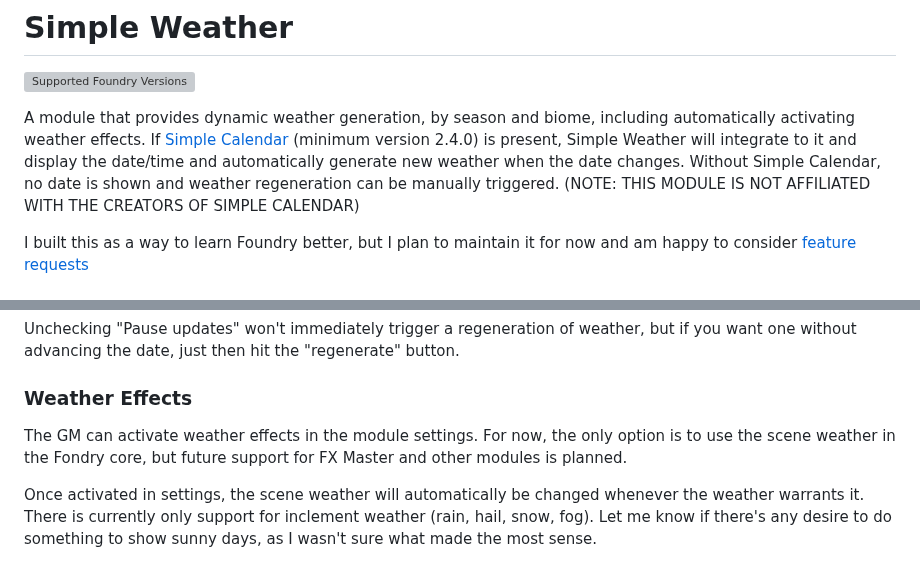
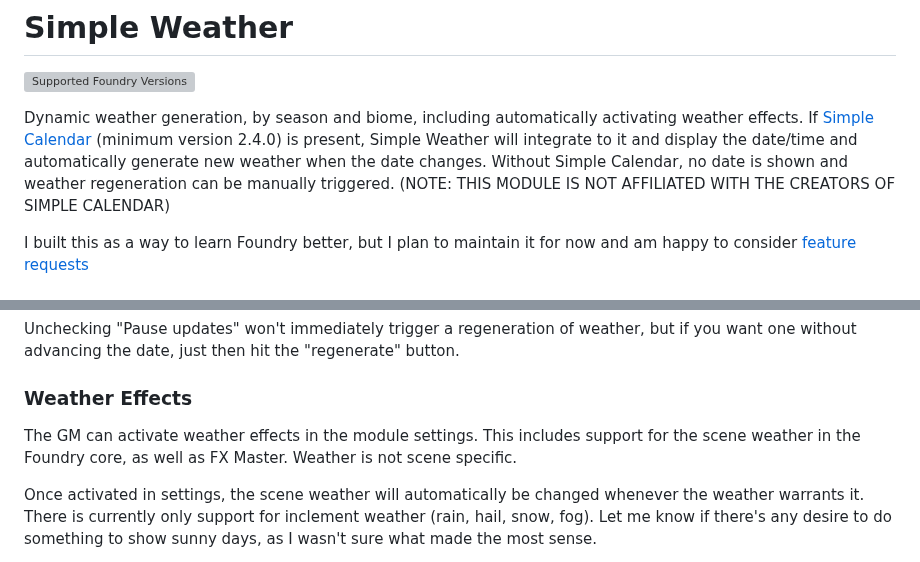
Before and after one commit to dovrosenberg/foundry-simple-weather, a Markdown page: README.md, 2 parts joined by grey strips. GitHub-like rendering; grey boxes are pictures that could not be loaded.

```diff
--- a/README.md
+++ b/README.md
@@ -2,7 +2,7 @@
 
 [![Supported Foundry Versions](https://img.shields.io/endpoint?url=https://foundryshields.com/version?url=https://github.com/dovrosenberg/foundry-simple-weather/raw/master/static/module.json)](https://github.com/dovrosenberg/foundry-simple-weather)
 
-A module that provides dynamic weather generation, by season and biome, including automatically activating weather effects.  If [Simple Calendar](https://foundryvtt.com/packages/foundryvtt-simple-calendar) (minimum version 2.4.0) is present, Simple Weather will integrate to it and display the date/time and automatically generate new weather when the date changes.  Without Simple Calendar, no date is shown and weather regeneration can be manually triggered. (NOTE: THIS MODULE IS NOT AFFILIATED WITH THE CREATORS OF SIMPLE CALENDAR)
+Dynamic weather generation, by season and biome, including automatically activating weather effects.  If [Simple Calendar](https://foundryvtt.com/packages/foundryvtt-simple-calendar) (minimum version 2.4.0) is present, Simple Weather will integrate to it and display the date/time and automatically generate new weather when the date changes.  Without Simple Calendar, no date is shown and weather regeneration can be manually triggered. (NOTE: THIS MODULE IS NOT AFFILIATED WITH THE CREATORS OF SIMPLE CALENDAR)
 
 
 I built this as a way to learn Foundry better, but I plan to maintain it for now and am happy to consider [feature requests](https://github.com/dovrosenberg/foundry-simple-weather/issues/new/choose)
@@ -55,7 +55,7 @@ Sometimes you might want to specify the exact weather that you need, rather than
 Unchecking "Pause updates" won't immediately trigger a regeneration of weather, but if you want one without advancing the date, just then hit the "regenerate" button.
 
 ### Weather Effects
-The GM can activate weather effects in the module settings.  For now, the only option is to use the scene weather in the Fondry core, but future support for FX Master and other modules is planned.
+The GM can activate weather effects in the module settings.  This includes support for the scene weather in the Foundry core, as well as FX Master.  Weather is not scene specific.
 
 Once activated in settings, the scene weather will automatically be changed whenever the weather warrants it.  There is currently only support for inclement weather (rain, hail, snow, fog).  Let me know if there's any desire to do something to show sunny days, as I wasn't sure what made the most sense.
 
```
